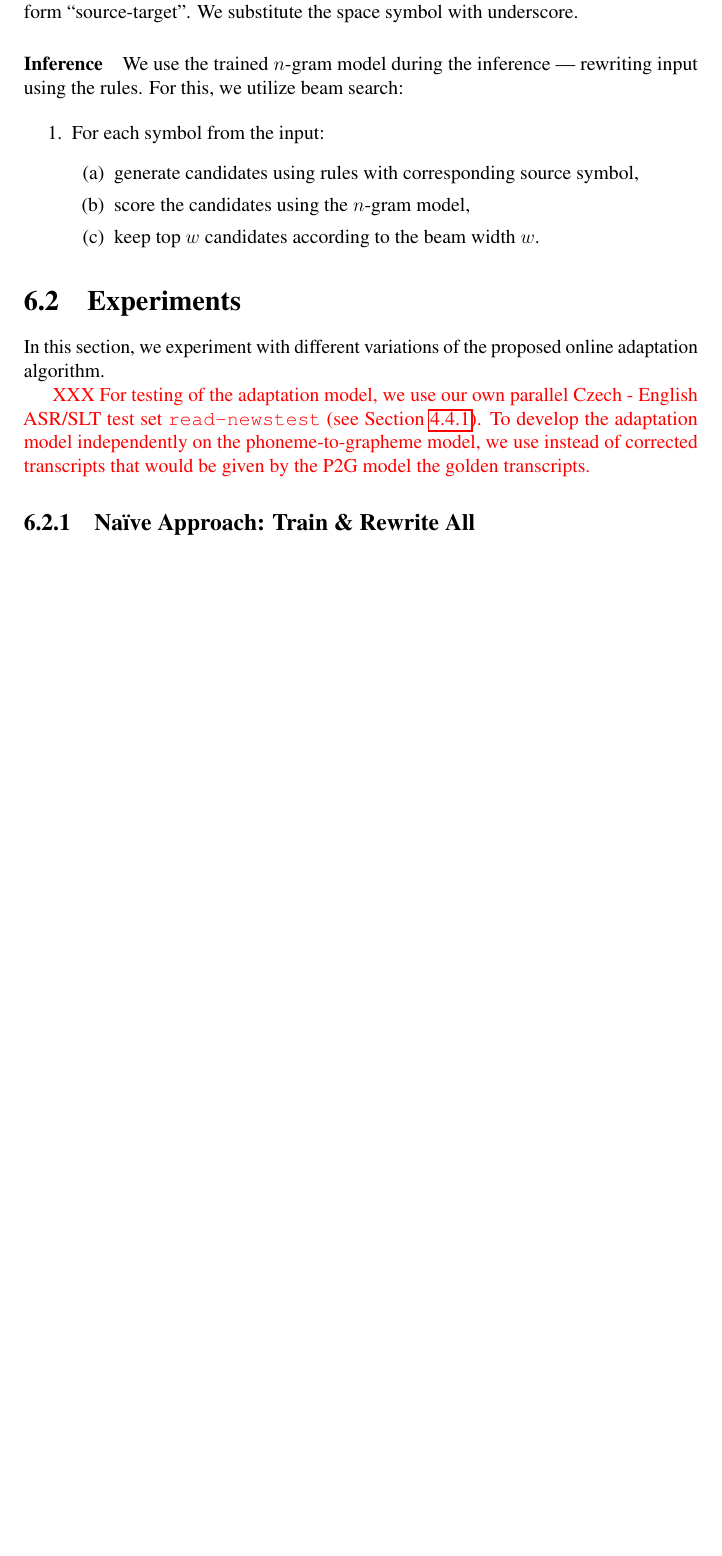
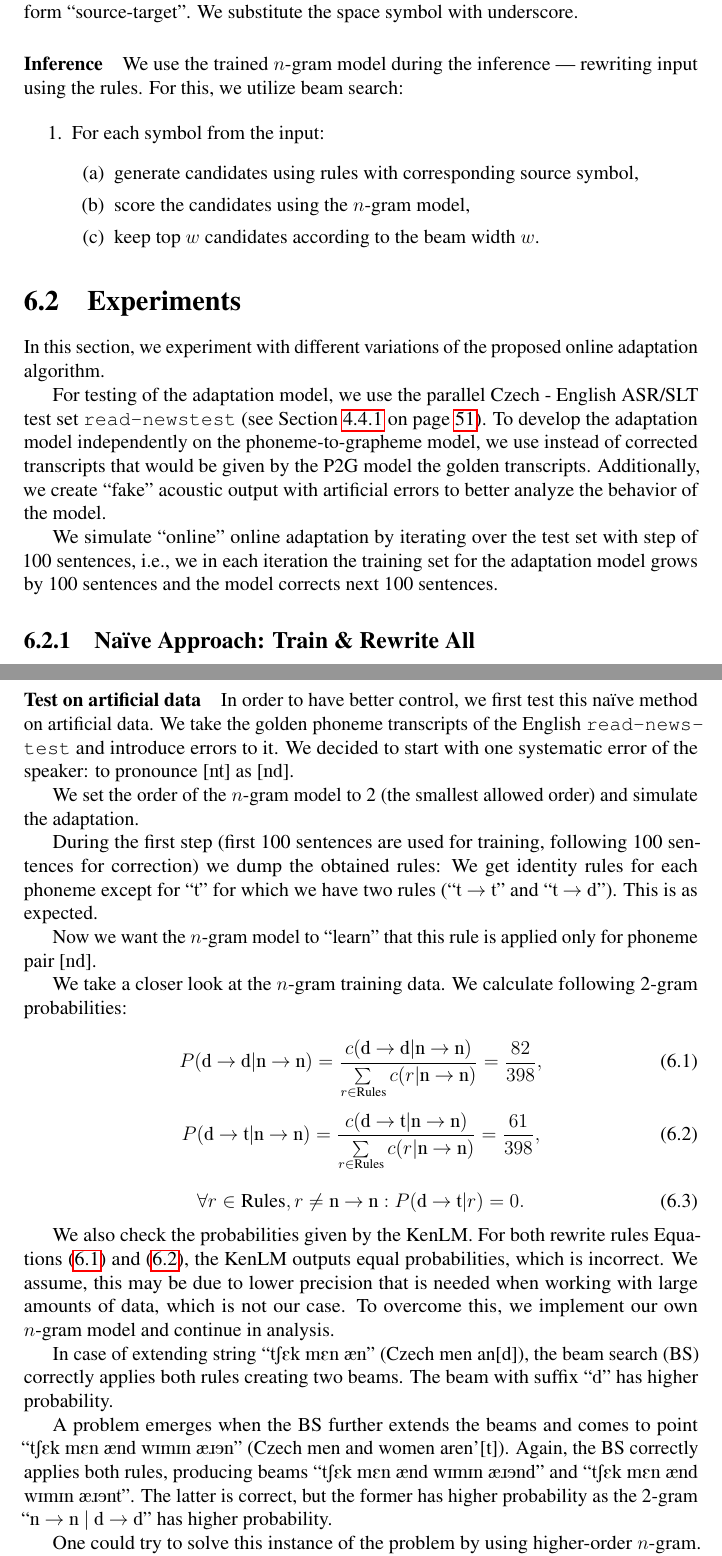
Before and after one commit to pe-trik/master_thesis, a LaTeX thesis (main.tex, which reads adaptation.tex): part of page 78 of 91 before the commit and two parts of pages 78 and 79 of 92 after it, the two joined at a grey line, cut so that both start at the same text, the shorter picture padded with empty space. The pictures show the PDF file main.PREVIEW.pdf that the author committed with the source.

Commit message:
online naive

```diff
--- a/adaptation.tex
+++ b/adaptation.tex
@@ -42,7 +42,7 @@ As already described, we learn the phoneme rewrite rules from aligned ``incorrec
 	\end{enumerate}
 \end{enumerate}
 
-The last computed alignment defines the rewrite rules: ``rewrite the symbol from the source string (the ``incorrect'' one) to the symbol on the corresponding position in the target string (the ``correct'' one)''. The insertions in the alignment are represented with special $\epsilon$ character in the source string:
+The last computed alignment defines the rewrite rules: ``rewrite the symbol from the source string (the ``incorrect'' one) to the symbol on the corresponding position in the target string (the ``correct'' one)''. The insertions in the alignment are represented with special $\epsilon$ character in the source string (insertion, \textipa{Ins3:S@n}):
 
 \begin{center}
 	\begin{tabular}{c}
@@ -92,7 +92,8 @@ We use the trained $n$-gram model during the inference --- rewriting input using
 \label{oeasr:experiments}
 In this section, we experiment with different variations of the proposed online adaptation algorithm.
 
-\XXX{For testing of the adaptation model, we use our own parallel Czech - English ASR/SLT test set \texttt{read-newstest} (see \cref{read-newstest}). To develop the adaptation model independently on the phoneme-to-grapheme model, we use instead of corrected transcripts that would be given by the P2G model the golden transcripts.}
+For testing of the adaptation model, we use the parallel Czech - English ASR/SLT test set \texttt{read-newstest} (see \cref{read-newstest} on page \pageref{read-newstest}). To develop the adaptation model independently on the phoneme-to-grapheme model, we use instead of corrected transcripts that would be given by the P2G model the golden transcripts. Additionally, we create ``fake'' acoustic output with artificial errors to better analyze the behavior of the model.
+
+We simulate ``online'' online adaptation by iterating over the test set with step of 100 sentences, i.e., we in each iteration the training set for the adaptation model grows by 100 sentences and the model corrects next 100 sentences.
 
 \subsection{Na\"ive Approach: Train \& Rewrite All}
-We first experiment with a rather ``na\"ive'' approach --- we use all sequences for training of the adaptation model and we rewrite all phoneme transcripts flowing through the model (i.e., disregarding correctness of the substrings/words).
@@ -100,0 +104,14 @@ We assume that the speaker makes errors systematically (e.g., instead of [\texti
+\paragraph{Test on artificial data}
+In order to have better control, we first test this na\"ive method on artificial data. We take the golden phoneme transcripts of the English \texttt{read-news\-test} and introduce errors to it. We decided to start with one systematic error of the speaker: to pronounce [\textipa{nt}] as [\textipa{nd}].
+
+We set the order of the $n$-gram model to 2 (the smallest allowed order) and simulate the adaptation.
+
+During the first step (first 100 sentences are used for training, following 100 sentences for correction) we dump the obtained rules: We get identity rules for each phoneme except for ``\textipa{t}'' for which we have two rules (``\textipa{t} $\rightarrow$ \textipa{t}'' and ``\textipa{t} $\rightarrow$ \textipa{d}''). This is as expected.
+
+Now we want the $n$-gram model to ``learn'' that this rule is applied only for phoneme pair [\textipa{nd}].
+
+We take a closer look at the $n$-gram training data. We calculate following 2-gram probabilities:
+
+\begin{equation}\label{rule1}
+	P( \textnormal{\textipa{d} $\rightarrow$ \textipa{d}} | \textnormal{\textipa{n} $\rightarrow$ \textipa{n}}) =
+	\frac{
@@ -100,0 +136,11 @@ We assume that the speaker makes errors systematically (e.g., instead of [\texti
+\forall r \in \textnormal{Rules}, r \neq \textnormal{\textipa{n} $\rightarrow$ \textipa{n}}: P( \textnormal{\textipa{d} $\rightarrow$ \textipa{t}} | r) = 0.
+\end{equation}
+%-49.90927171707153 -54.84227800369263
+
+We also check the probabilities given by the KenLM. For both rewrite rules \cref{rule1,rule2}, the KenLM outputs equal probabilities, which is incorrect. We assume, this may be due to lower precision that is needed when working with large amounts of data, which is not our case. To overcome this, we implement our own $n$-gram model and continue in analysis.
+
+In case of extending string ``\textipa{tSEk mEn \ae n}'' (Czech men an[d]), the beam search (BS) correctly applies both rules creating two beams. The beam with suffix ``\textipa{d}'' has higher probability.
+
+A problem emerges when the BS further extends the beams and comes to point ``\textipa{tSEk mEn \ae nd wImIn \ae \*r9n}'' (Czech men and women aren'[t]). Again, the BS correctly applies both rules, producing beams ``\textipa{tSEk mEn \ae nd wImIn \ae \*r9nd}'' and ``\textipa{tSEk mEn \ae nd wImIn \ae \*r9nt}''. The latter is correct, but the former has higher probability as the 2-gram ``\textipa{n} $\rightarrow$ \textipa{n} $|$ \textipa{d} $\rightarrow$ \textipa{d}'' has higher probability.
+
+One could try to solve this instance of the problem by using higher-order $n$-gram. However, this would cause the same kind of problems somewhere else. Another problem of using larger $n$-gram model would be many out-of-vocabulary $n$-grams. OOV $n$-grams would have extremely low probability (0 or $-\infty$ for log probability) which would score valid sequences as extremely improbable. This renders the ``na\"ive'' approach poor.
```
Also changed, not shown: main.PREVIEW.pdf, adaptation.tex (22 more changed lines).
